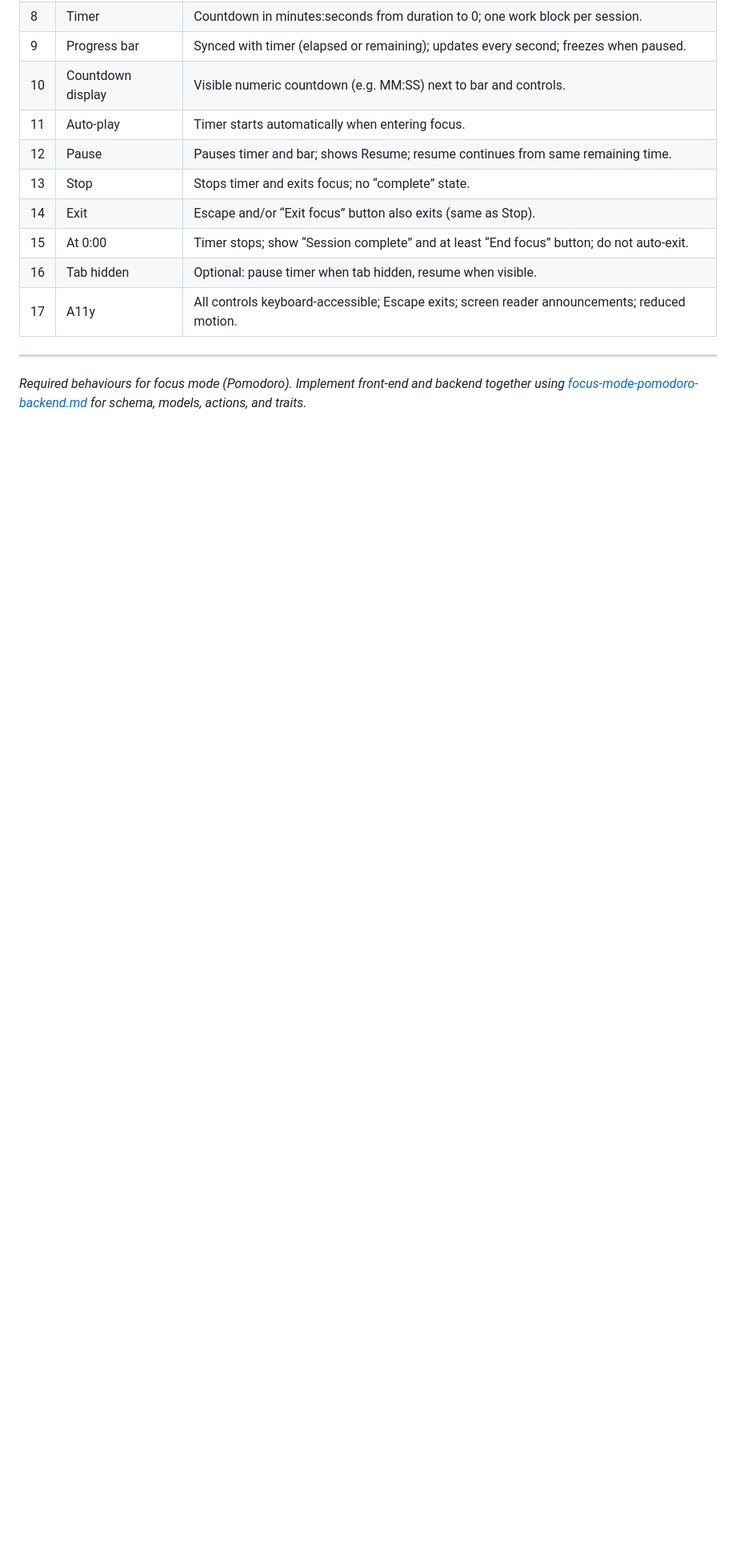
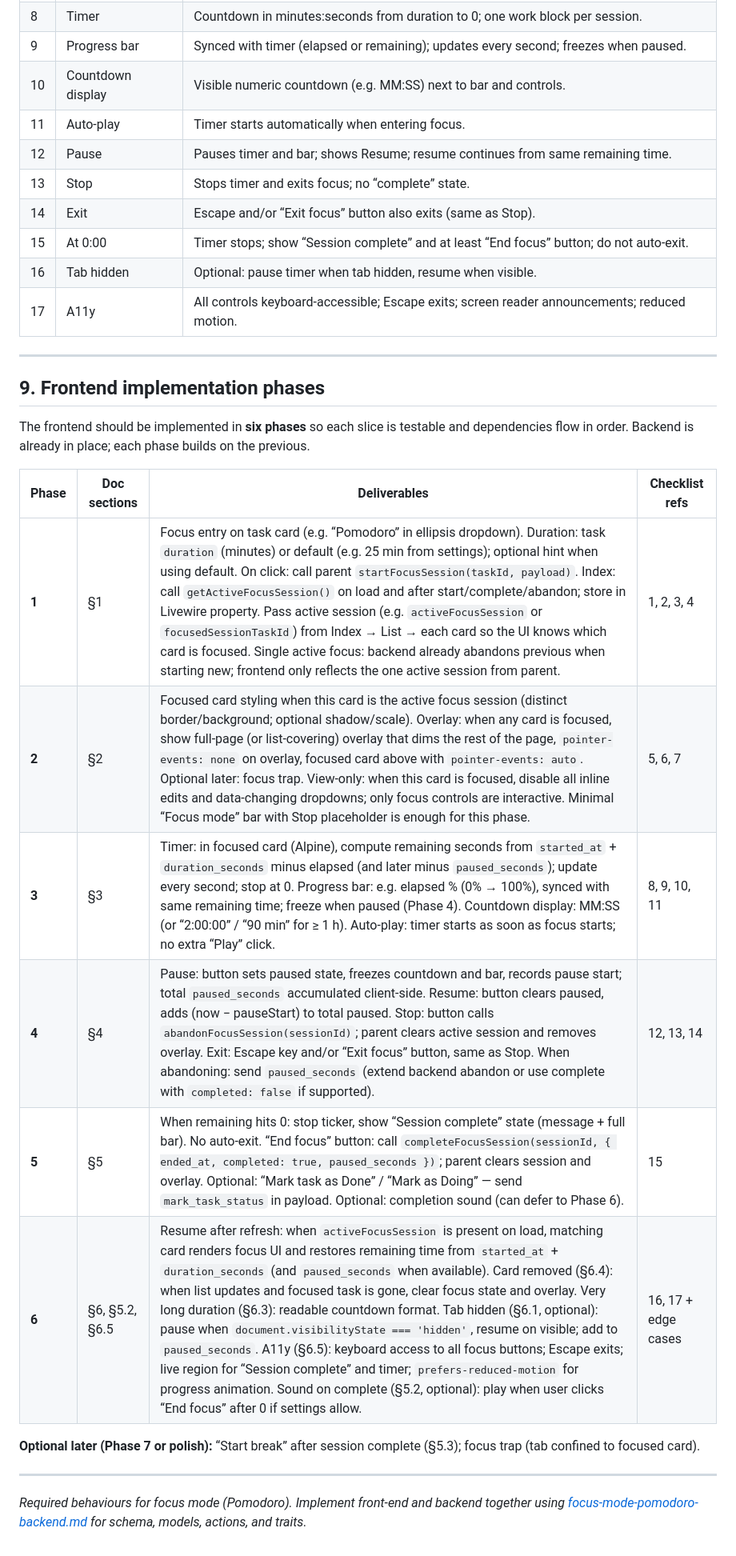
Before and after one commit to aandrewjuan1/tasklyst, a Markdown page: docs/focus-mode-pomodoro-behaviours.md, the part around the change. Shown at 80% size. GitHub-like rendering; blank space fills up the shorter version.

Commit message:
md with phases frontend focus mode

```diff
--- a/docs/focus-mode-pomodoro-behaviours.md
+++ b/docs/focus-mode-pomodoro-behaviours.md
@@ -217,4 +217,21 @@ See [focus-mode-pomodoro-backend.md](focus-mode-pomodoro-backend.md) for full ba
 
 ---
 
+## 9. Frontend implementation phases
+
+The frontend should be implemented in **six phases** so each slice is testable and dependencies flow in order. Backend is already in place; each phase builds on the previous.
+
+| Phase | Doc sections | Deliverables | Checklist refs |
+|-------|----------------|---------------|----------------|
+| **1** | §1 | Focus entry on task card (e.g. “Pomodoro” in ellipsis dropdown). Duration: task `duration` (minutes) or default (e.g. 25 min from settings); optional hint when using default. On click: call parent `startFocusSession(taskId, payload)`. Index: call `getActiveFocusSession()` on load and after start/complete/abandon; store in Livewire property. Pass active session (e.g. `activeFocusSession` or `focusedSessionTaskId`) from Index → List → each card so the UI knows which card is focused. Single active focus: backend already abandons previous when starting new; frontend only reflects the one active session from parent. | 1, 2, 3, 4 |
+| **2** | §2 | Focused card styling when this card is the active focus session (distinct border/background; optional shadow/scale). Overlay: when any card is focused, show full-page (or list-covering) overlay that dims the rest of the page, `pointer-events: none` on overlay, focused card above with `pointer-events: auto`. Optional later: focus trap. View-only: when this card is focused, disable all inline edits and data-changing dropdowns; only focus controls are interactive. Minimal “Focus mode” bar with Stop placeholder is enough for this phase. | 5, 6, 7 |
+| **3** | §3 | Timer: in focused card (Alpine), compute remaining seconds from `started_at` + `duration_seconds` minus elapsed (and later minus `paused_seconds`); update every second; stop at 0. Progress bar: e.g. elapsed % (0% → 100%), synced with same remaining time; freeze when paused (Phase 4). Countdown display: MM:SS (or “2:00:00” / “90 min” for ≥ 1 h). Auto-play: timer starts as soon as focus starts; no extra “Play” click. | 8, 9, 10, 11 |
+| **4** | §4 | Pause: button sets paused state, freezes countdown and bar, records pause start; total `paused_seconds` accumulated client-side. Resume: button clears paused, adds (now − pauseStart) to total paused. Stop: button calls `abandonFocusSession(sessionId)`; parent clears active session and removes overlay. Exit: Escape key and/or “Exit focus” button, same as Stop. When abandoning: send `paused_seconds` (extend backend abandon or use complete with `completed: false` if supported). | 12, 13, 14 |
+| **5** | §5 | When remaining hits 0: stop ticker, show “Session complete” state (message + full bar). No auto-exit. “End focus” button: call `completeFocusSession(sessionId, { ended_at, completed: true, paused_seconds })`; parent clears session and overlay. Optional: “Mark task as Done” / “Mark as Doing” — send `mark_task_status` in payload. Optional: completion sound (can defer to Phase 6). | 15 |
+| **6** | §6, §5.2, §6.5 | Resume after refresh: when `activeFocusSession` is present on load, matching card renders focus UI and restores remaining time from `started_at` + `duration_seconds` (and `paused_seconds` when available). Card removed (§6.4): when list updates and focused task is gone, clear focus state and overlay. Very long duration (§6.3): readable countdown format. Tab hidden (§6.1, optional): pause when `document.visibilityState === 'hidden'`, resume on visible; add to `paused_seconds`. A11y (§6.5): keyboard access to all focus buttons; Escape exits; live region for “Session complete” and timer; `prefers-reduced-motion` for progress animation. Sound on complete (§5.2, optional): play when user clicks “End focus” after 0 if settings allow. | 16, 17 + edge cases |
+
+**Optional later (Phase 7 or polish):** “Start break” after session complete (§5.3); focus trap (tab confined to focused card).
+
+---
+
 *Required behaviours for focus mode (Pomodoro). Implement front-end and backend together using [focus-mode-pomodoro-backend.md](focus-mode-pomodoro-backend.md) for schema, models, actions, and traits.*
```
